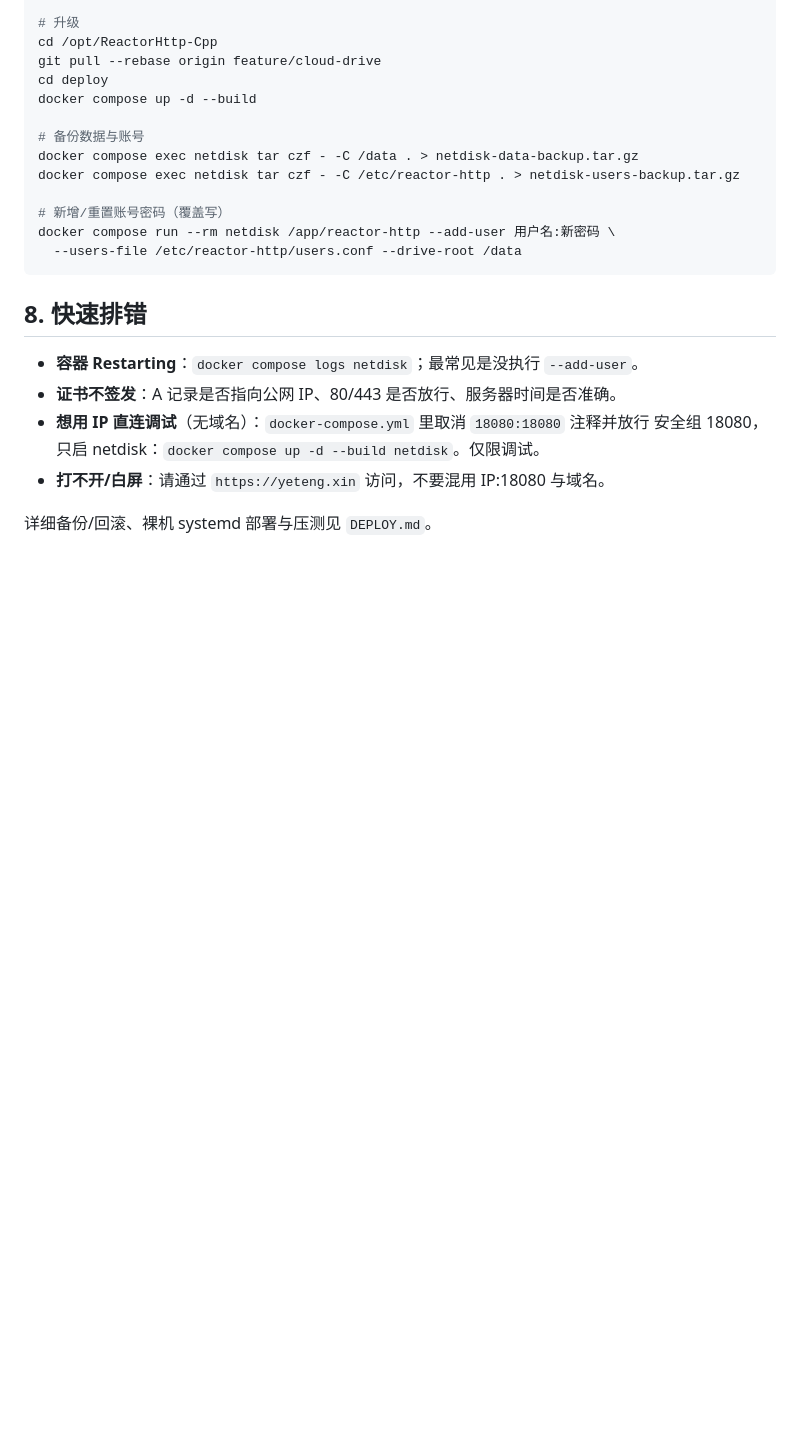
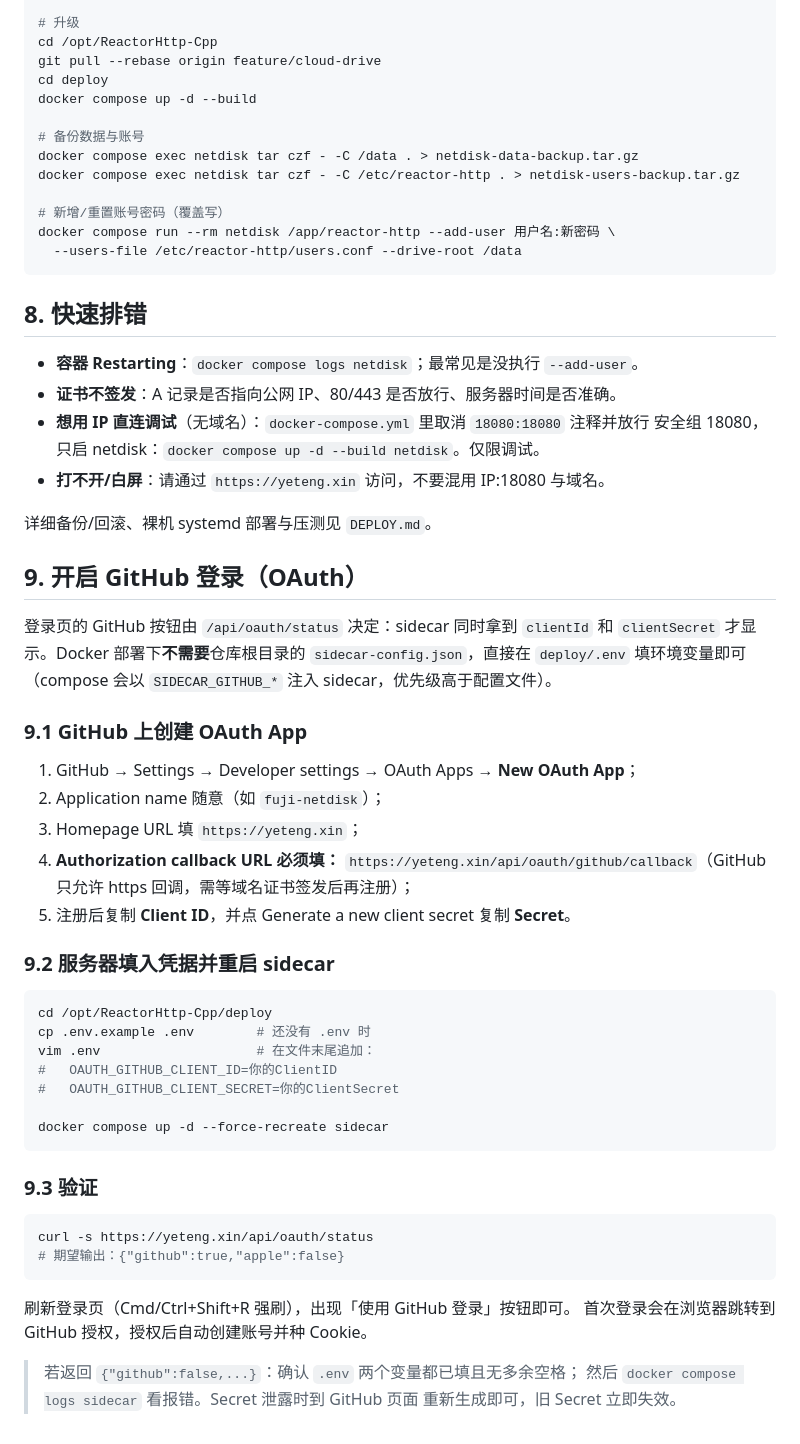
Before and after one commit to yeteng101/ReactorHttp_Cpp, a Markdown page: deploy/SERVER_GUIDE.md, the part around the change. Rendered like a GitHub page; blank space fills up the shorter version.

Commit message:
docs(deploy): add GitHub OAuth setup to server guide

````diff
--- a/deploy/SERVER_GUIDE.md
+++ b/deploy/SERVER_GUIDE.md
@@ -127,3 +127,46 @@ docker compose run --rm netdisk /app/reactor-http --add-user 用户名:新密码
 - **打不开/白屏**：请通过 `https://yeteng.xin` 访问，不要混用 IP:18080 与域名。
 
 详细备份/回滚、裸机 systemd 部署与压测见 `DEPLOY.md`。
+
+## 9. 开启 GitHub 登录（OAuth）
+
+登录页的 GitHub 按钮由 `/api/oauth/status` 决定：sidecar 同时拿到
+`clientId` 和 `clientSecret` 才显示。Docker 部署下**不需要**仓库根目录的
+`sidecar-config.json`，直接在 `deploy/.env` 填环境变量即可（compose 会以
+`SIDECAR_GITHUB_*` 注入 sidecar，优先级高于配置文件）。
+
+### 9.1 GitHub 上创建 OAuth App
+
+1. GitHub → Settings → Developer settings → OAuth Apps → **New OAuth App**；
+2. Application name 随意（如 `fuji-netdisk`）；
+3. Homepage URL 填 `https://yeteng.xin`；
+4. **Authorization callback URL 必须填：**
+   `https://yeteng.xin/api/oauth/github/callback`（GitHub 只允许 https
+   回调，需等域名证书签发后再注册）；
+5. 注册后复制 **Client ID**，并点 Generate a new client secret 复制 **Secret**。
+
+### 9.2 服务器填入凭据并重启 sidecar
+
+```bash
+cd /opt/ReactorHttp-Cpp/deploy
+cp .env.example .env        # 还没有 .env 时
+vim .env                    # 在文件末尾追加：
+#   OAUTH_GITHUB_CLIENT_ID=你的ClientID
+#   OAUTH_GITHUB_CLIENT_SECRET=你的ClientSecret
+
+docker compose up -d --force-recreate sidecar
+```
+
+### 9.3 验证
+
+```bash
+curl -s https://yeteng.xin/api/oauth/status
+# 期望输出：{"github":true,"apple":false}
+```
+
+刷新登录页（Cmd/Ctrl+Shift+R 强刷），出现「使用 GitHub 登录」按钮即可。
+首次登录会在浏览器跳转到 GitHub 授权，授权后自动创建账号并种 Cookie。
+
+> 若返回 `{"github":false,...}`：确认 `.env` 两个变量都已填且无多余空格；
+> 然后 `docker compose logs sidecar` 看报错。Secret 泄露时到 GitHub 页面
+> 重新生成即可，旧 Secret 立即失效。
````
